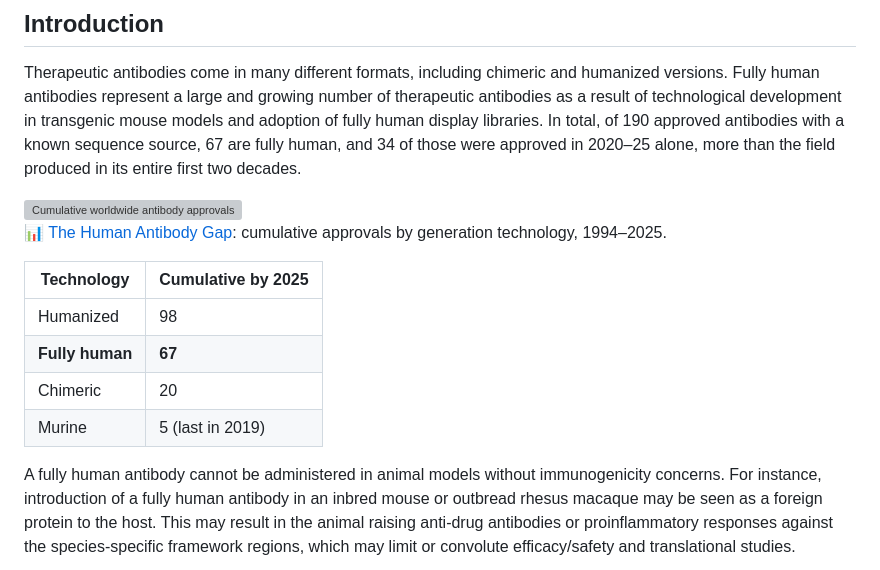
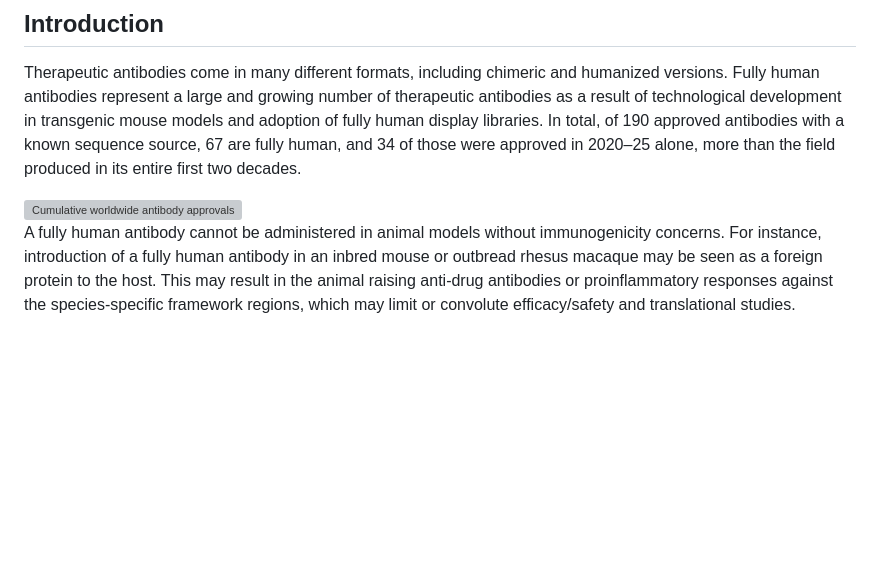
Before and after one commit to RamiMusharrafieh/AbXenoFT, a Markdown page: README.md, the part around the change. Drawn GitHub-style; blank space fills up the shorter version; grey boxes are pictures that could not be loaded.

```diff
--- a/README.md
+++ b/README.md
@@ -28,16 +28,6 @@ entire first two decades.
   <source media="(prefers-color-scheme: dark)" srcset="docs/approvals-dark.svg">
   <img alt="Cumulative worldwide antibody approvals by generation technology, 1994 to 2025. Humanized reaches 98, fully human 67, chimeric 20, murine 5. The fully human curve begins in 2002 with adalimumab and is the fastest growing since." src="docs/approvals-light.svg" width="100%">
 </picture>
-
-📊 [The Human Antibody Gap](docs/07-approvals.html): cumulative approvals by
-generation technology, 1994–2025.
-
-| Technology | Cumulative by 2025 |
-|---|---|
-| Humanized | 98 |
-| **Fully human** | **67** |
-| Chimeric | 20 |
-| Murine | 5 (last in 2019) |
 
 
 A fully human antibody cannot be administered in animal models without immunogenicity concerns. For instance, introduction of a fully human antibody in an inbred mouse or outbread rhesus macaque may be seen as a foreign protein to the host. This may result in the animal raising anti-drug antibodies or proinflammatory responses against the
```
